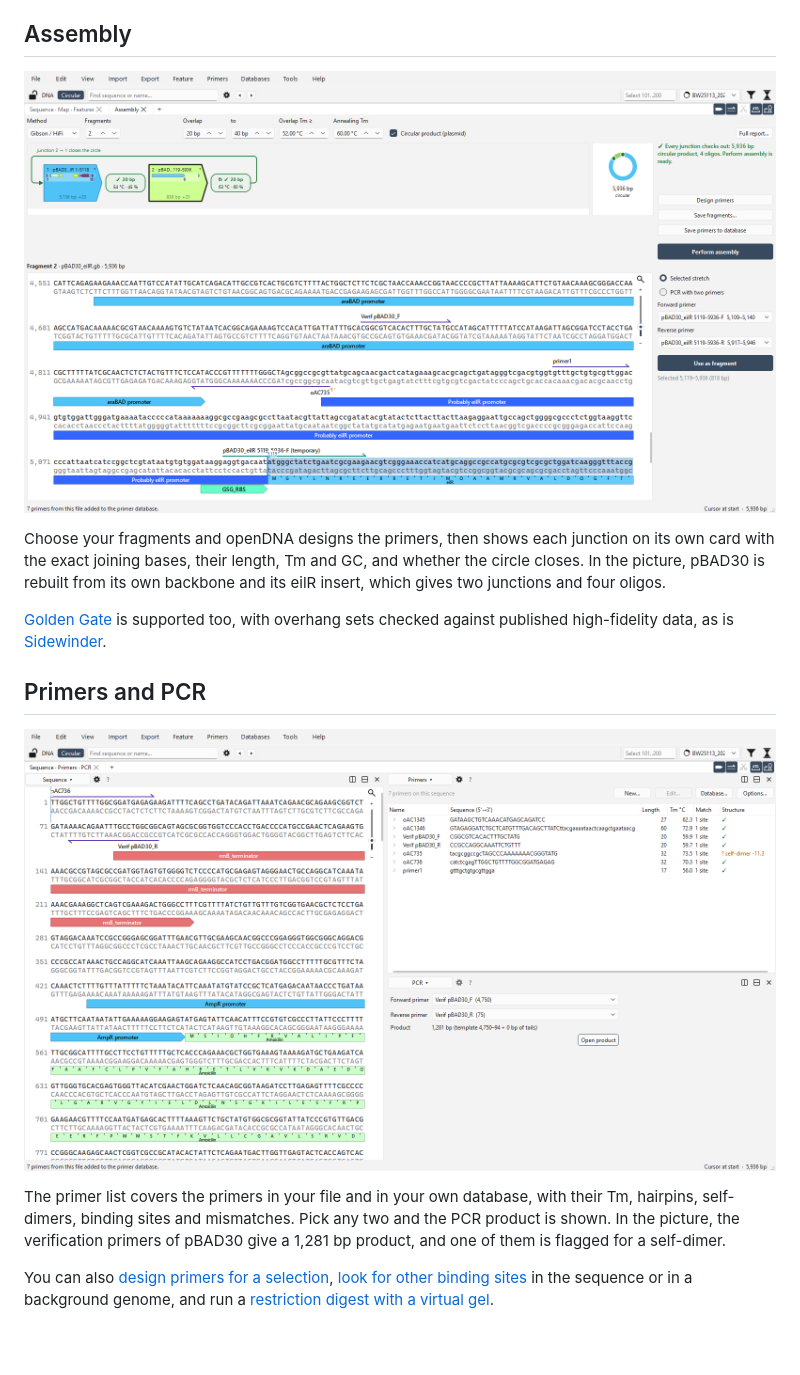
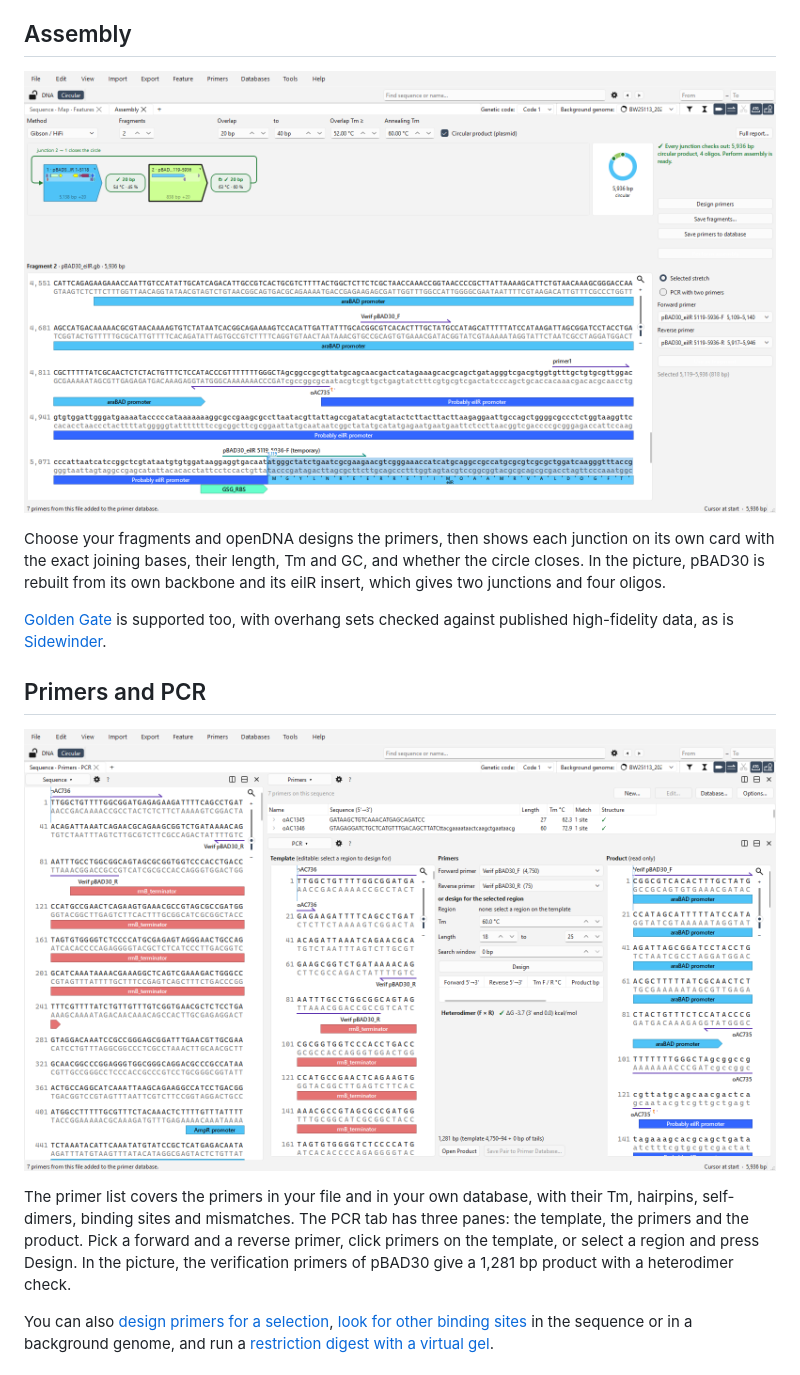
Before and after one commit to OpenDNA-project/openDNA, a Markdown page: README.md, the part around one of its changes. GitHub-like rendering; pictures changed too: docs/images/assembly_gibson.png, docs/images/primers_pcr.png; blank space fills up the shorter version.

Commit message:
README: feature list, new screenshots, no beta banner
Co-Authored-By: Claude Sonnet 5.5 <noreply@anthropic.com>

```diff
--- a/README.md
+++ b/README.md
@@ -59,8 +80,9 @@ which gives two junctions and four oligos.
 ![The primer list of pBAD30 with Tm, matches and secondary structure, and the PCR product of its two verification primers](docs/images/primers_pcr.png)
 
 The primer list covers the primers in your file and in your own database, with their Tm, hairpins, self-dimers, binding sites and
-mismatches. Pick any two and the PCR product is shown. In the picture, the verification primers of pBAD30 give a 1,281 bp product,
-and one of them is flagged for a self-dimer.
+mismatches. The PCR tab has three panes: the template, the primers and the product. Pick a forward and a reverse primer, click primers
+on the template, or select a region and press Design. In the picture, the verification primers of pBAD30 give a 1,281 bp product
+with a heterodimer check.
 
 You can also [design primers for a selection](docs/USER_GUIDE.md), [look for other binding sites](docs/USER_GUIDE.md) in the sequence
 or in a background genome, and run a [restriction digest with a virtual gel](docs/USER_GUIDE.md).
```
Also changed, not shown: other parts of README.md (+26 -5 lines), docs/images/cas9_guides.png, docs/images/editor.png, docs/images/local_align.png, docs/images/multi_genome.png, 1 other file.
